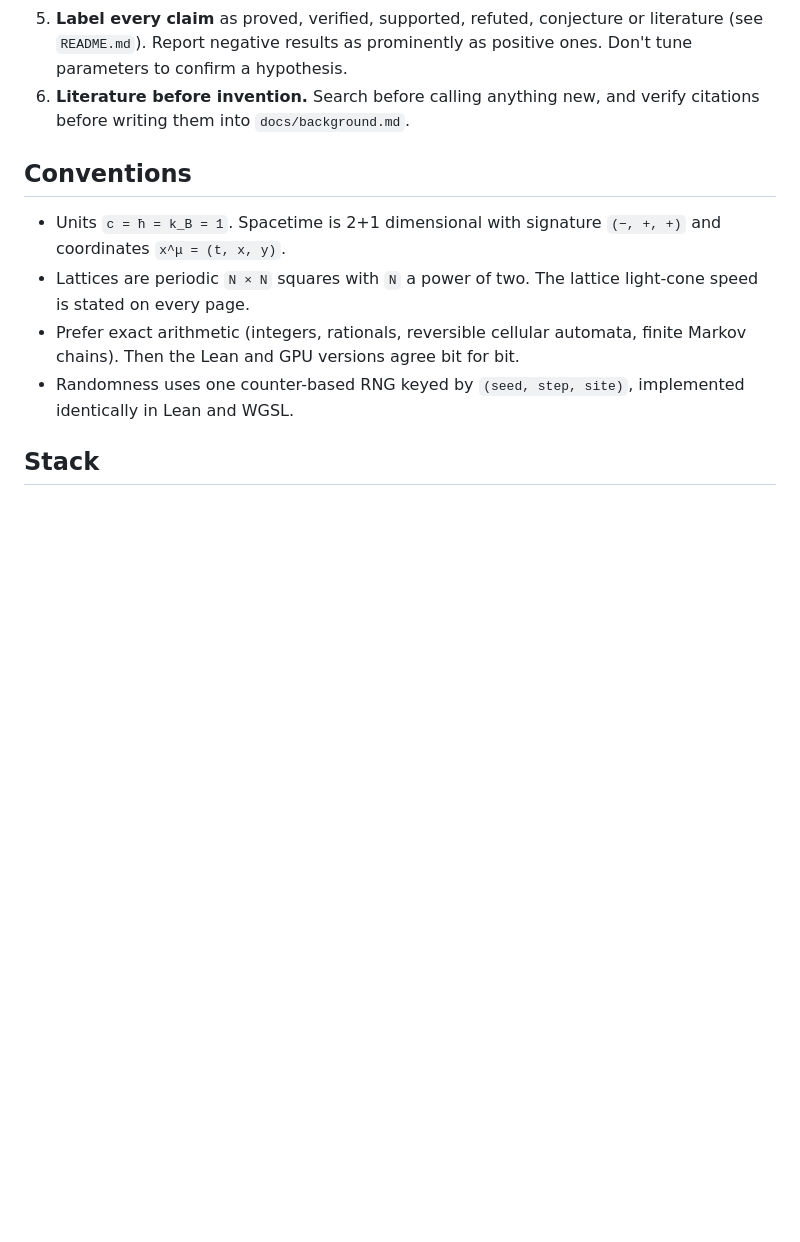
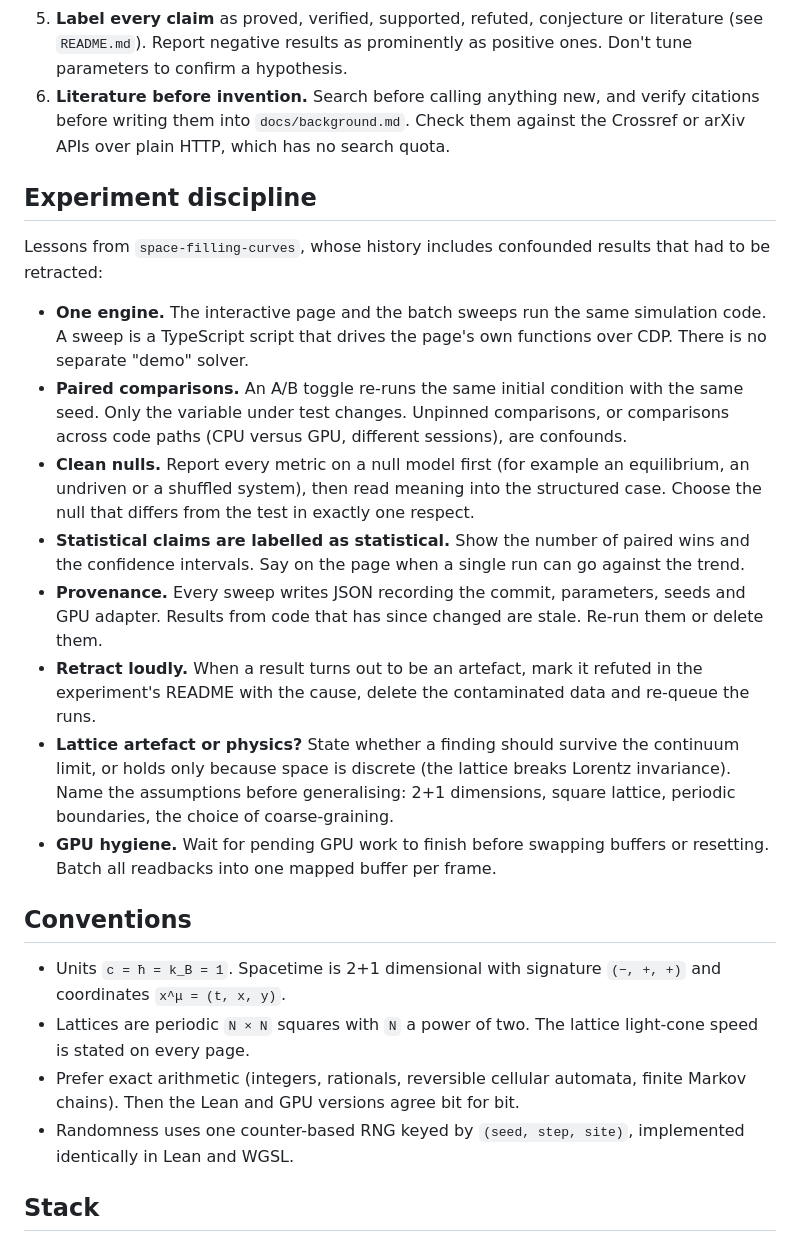
Before and after one commit to gszep/times-arrow, a Markdown page: AGENTS.md, the part around the change. Drawn GitHub-style; blank space fills up the shorter version.

Commit message:
docs: experiment discipline from space-filling-curves (one engine, paired A/B, nulls, provenance, retractions)

```diff
--- a/AGENTS.md
+++ b/AGENTS.md
@@ -37,7 +37,42 @@ delivered.
    or literature (see `README.md`). Report negative results as prominently as
    positive ones. Don't tune parameters to confirm a hypothesis.
 6. **Literature before invention.** Search before calling anything new, and
-   verify citations before writing them into `docs/background.md`.
+   verify citations before writing them into `docs/background.md`. Check them
+   against the Crossref or arXiv APIs over plain HTTP, which has no search
+   quota.
+
+## Experiment discipline
+
+Lessons from `space-filling-curves`, whose history includes confounded
+results that had to be retracted:
+
+- **One engine.** The interactive page and the batch sweeps run the same
+  simulation code. A sweep is a TypeScript script that drives the page's own
+  functions over CDP. There is no separate "demo" solver.
+- **Paired comparisons.** An A/B toggle re-runs the same initial condition
+  with the same seed. Only the variable under test changes. Unpinned
+  comparisons, or comparisons across code paths (CPU versus GPU, different
+  sessions), are confounds.
+- **Clean nulls.** Report every metric on a null model first (for example
+  an equilibrium, an undriven or a shuffled system), then read meaning into
+  the structured case. Choose the null that differs from the test in exactly
+  one respect.
+- **Statistical claims are labelled as statistical.** Show the number of
+  paired wins and the confidence intervals. Say on the page when a single
+  run can go against the trend.
+- **Provenance.** Every sweep writes JSON recording the commit, parameters,
+  seeds and GPU adapter. Results from code that has since changed are stale.
+  Re-run them or delete them.
+- **Retract loudly.** When a result turns out to be an artefact, mark it
+  refuted in the experiment's README with the cause, delete the
+  contaminated data and re-queue the runs.
+- **Lattice artefact or physics?** State whether a finding should survive
+  the continuum limit, or holds only because space is discrete (the lattice
+  breaks Lorentz invariance). Name the assumptions before generalising:
+  2+1 dimensions, square lattice, periodic boundaries, the choice of
+  coarse-graining.
+- **GPU hygiene.** Wait for pending GPU work to finish before swapping
+  buffers or resetting. Batch all readbacks into one mapped buffer per frame.
 
 ## Conventions
 
```
